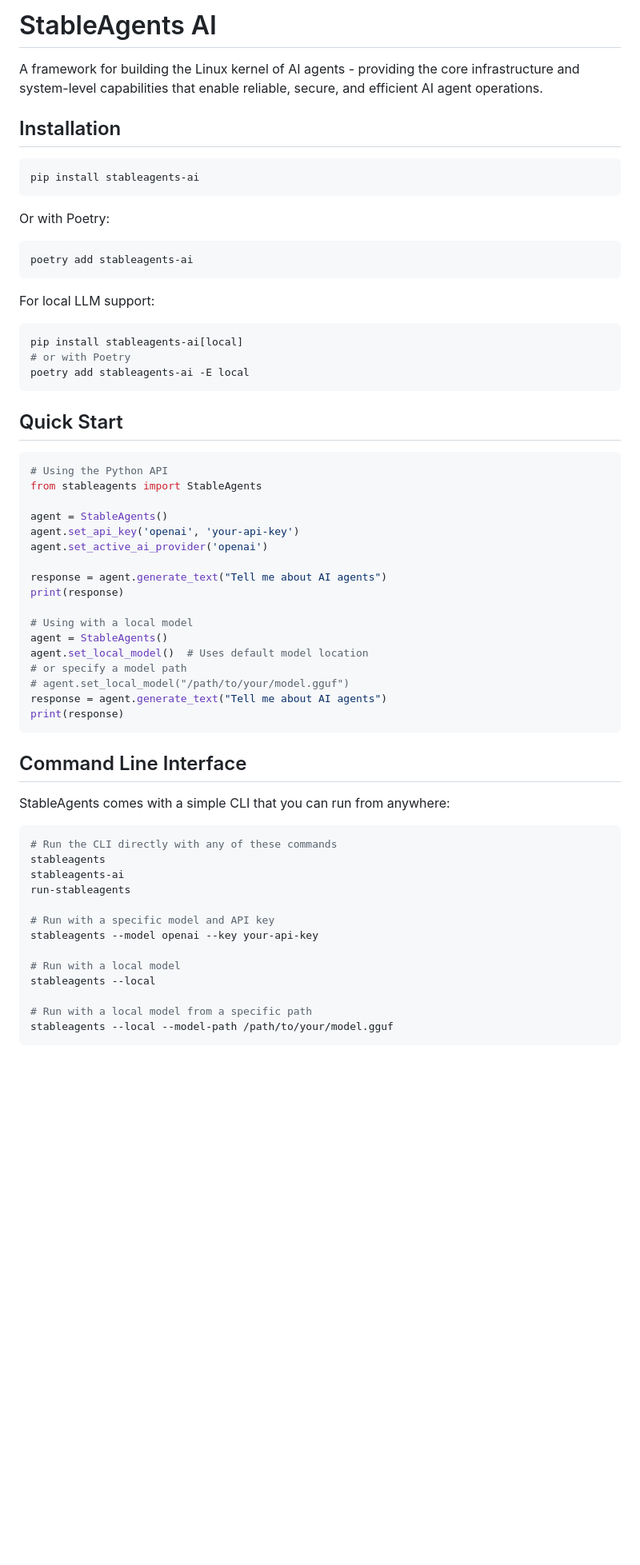
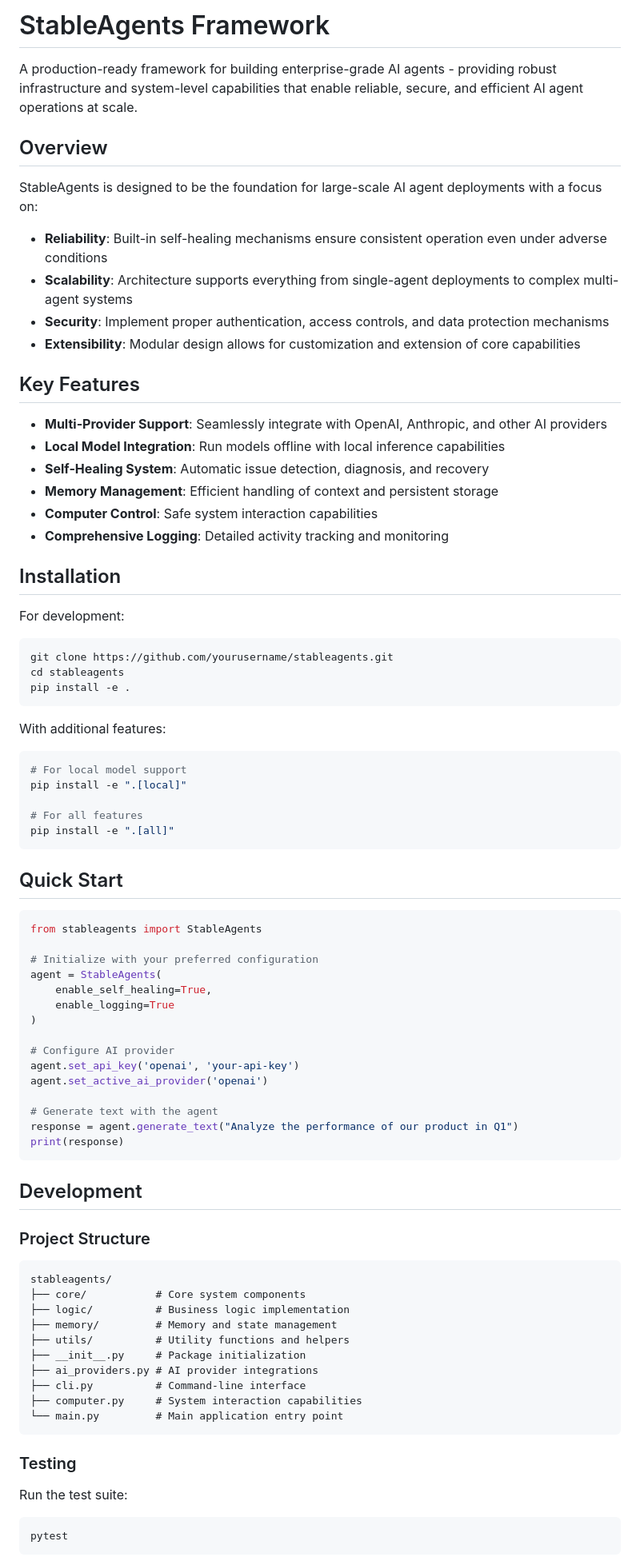
Before and after one commit to stableagents/stableagents, a Markdown page: README.md, the part around one of its changes. Shown at 80% size. GitHub-like rendering; blank space fills up the shorter version.

````diff
--- a/README.md
+++ b/README.md
@@ -1,66 +1,87 @@
-# StableAgents AI
+# StableAgents Framework
 
-A framework for building the Linux kernel of AI agents - providing the core infrastructure and system-level capabilities that enable reliable, secure, and efficient AI agent operations.
+A production-ready framework for building enterprise-grade AI agents - providing robust infrastructure and system-level capabilities that enable reliable, secure, and efficient AI agent operations at scale.
+
+## Overview
+
+StableAgents is designed to be the foundation for large-scale AI agent deployments with a focus on:
+
+- **Reliability**: Built-in self-healing mechanisms ensure consistent operation even under adverse conditions
+- **Scalability**: Architecture supports everything from single-agent deployments to complex multi-agent systems
+- **Security**: Implement proper authentication, access controls, and data protection mechanisms
+- **Extensibility**: Modular design allows for customization and extension of core capabilities
+
+## Key Features
+
+- **Multi-Provider Support**: Seamlessly integrate with OpenAI, Anthropic, and other AI providers
+- **Local Model Integration**: Run models offline with local inference capabilities
+- **Self-Healing System**: Automatic issue detection, diagnosis, and recovery
+- **Memory Management**: Efficient handling of context and persistent storage
+- **Computer Control**: Safe system interaction capabilities
+- **Comprehensive Logging**: Detailed activity tracking and monitoring
 
 ## Installation
 
+For development:
+
 ```bash
-pip install stableagents-ai
+git clone https://github.com/yourusername/stableagents.git
+cd stableagents
+pip install -e .
 ```
 
-Or with Poetry:
+With additional features:
 
 ```bash
-poetry add stableagents-ai
-```
+# For local model support
+pip install -e ".[local]"
 
-For local LLM support:
-
-```bash
-pip install stableagents-ai[local]
-# or with Poetry
-poetry add stableagents-ai -E local
+# For all features
+pip install -e ".[all]"
 ```
 
 ## Quick Start
 
 ```python
-# Using the Python API
 from stableagents import StableAgents
 
-agent = StableAgents()
+# Initialize with your preferred configuration
+agent = StableAgents(
+    enable_self_healing=True,
+    enable_logging=True
+)
+
+# Configure AI provider
 agent.set_api_key('openai', 'your-api-key')
 agent.set_active_ai_provider('openai')
 
-response = agent.generate_text("Tell me about AI agents")
-print(response)
-
-# Using with a local model
-agent = StableAgents()
-agent.set_local_model()  # Uses default model location
-# or specify a model path
-# agent.set_local_model("/path/to/your/model.gguf")
-response = agent.generate_text("Tell me about AI agents")
+# Generate text with the agent
+response = agent.generate_text("Analyze the performance of our product in Q1")
 print(response)
 ```
 
-## Command Line Interface
+## Development
 
-StableAgents comes with a simple CLI that you can run from anywhere:
+### Project Structure
+
+```
+stableagents/
+├── core/           # Core system components
+├── logic/          # Business logic implementation
+├── memory/         # Memory and state management
+├── utils/          # Utility functions and helpers
+├── __init__.py     # Package initialization
+├── ai_providers.py # AI provider integrations
+├── cli.py          # Command-line interface
+├── computer.py     # System interaction capabilities
+└── main.py         # Main application entry point
+```
+
+### Testing
+
+Run the test suite:
 
 ```bash
-# Run the CLI directly with any of these commands
-stableagents
-stableagents-ai
-run-stableagents
-
-# Run with a specific model and API key
-stableagents --model openai --key your-api-key
-
-# Run with a local model
-stableagents --local
-
-# Run with a local model from a specific path
-stableagents --local --model-path /path/to/your/model.gguf
+pytest
 ```
 
````
Also changed, not shown: other parts of README.md (+11 -76 lines).
